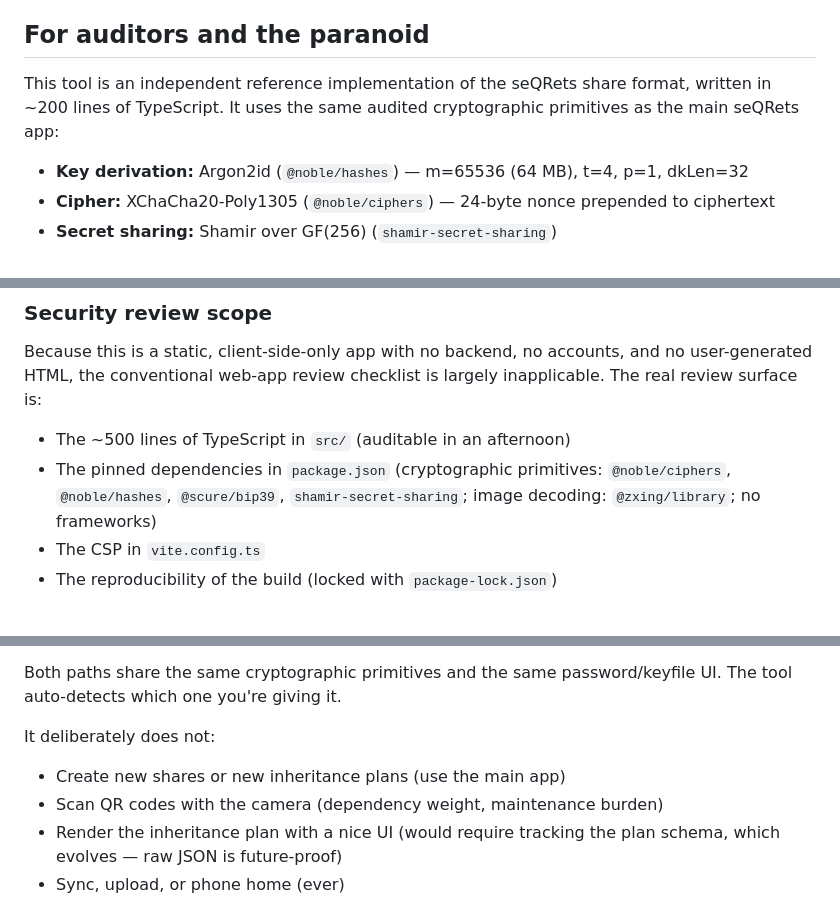
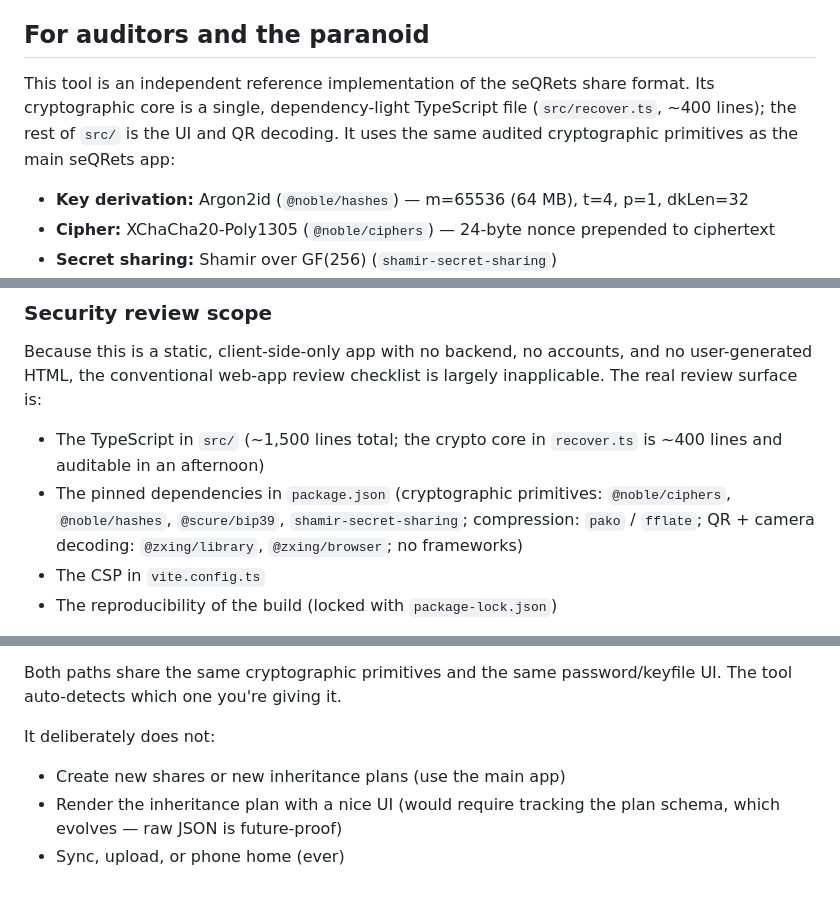
Before and after one commit to seQRets/seQRets-Recover, a Markdown page: README.md, 3 parts joined by grey strips. Rendered like a GitHub page.

Commit message:
docs(readme): fix camera-scan contradiction, correct line counts, complete dep list
- Remove stale "does not scan QR with camera" bullet — camera scanning is a
  shipped, promoted feature (@zxing/browser, startCameraScan in qr.ts).
- Replace inconsistent "~200 lines"/"~500 lines" claims with an accurate
  description (~1,500 lines total; ~400-line crypto core in recover.ts).
- Complete the auditor dependency list: add @zxing/browser (camera), fflate,
  and pako (compression).

No code or build-artifact changes; recover.html hash is unaffected.

Co-Authored-By: Claude Opus 4.8 <noreply@anthropic.com>

```diff
--- a/README.md
+++ b/README.md
@@ -74,7 +74,7 @@ If you need help, see the on-screen instructions — the page is designed to be
 
 ## For auditors and the paranoid
 
-This tool is an independent reference implementation of the seQRets share format, written in ~200 lines of TypeScript. It uses the same audited cryptographic primitives as the main seQRets app:
+This tool is an independent reference implementation of the seQRets share format. Its cryptographic core is a single, dependency-light TypeScript file (`src/recover.ts`, ~400 lines); the rest of `src/` is the UI and QR decoding. It uses the same audited cryptographic primitives as the main seQRets app:
 
 - **Key derivation:** Argon2id (`@noble/hashes`) — m=65536 (64 MB), t=4, p=1, dkLen=32
 - **Cipher:** XChaCha20-Poly1305 (`@noble/ciphers`) — 24-byte nonce prepended to ciphertext
@@ -149,8 +149,8 @@ Please include: the version/commit you observed the issue on, steps to reproduce
 
 Because this is a static, client-side-only app with no backend, no accounts, and no user-generated HTML, the conventional web-app review checklist is largely inapplicable. The real review surface is:
 
-- The ~500 lines of TypeScript in `src/` (auditable in an afternoon)
-- The pinned dependencies in `package.json` (cryptographic primitives: `@noble/ciphers`, `@noble/hashes`, `@scure/bip39`, `shamir-secret-sharing`; image decoding: `@zxing/library`; no frameworks)
+- The TypeScript in `src/` (~1,500 lines total; the crypto core in `recover.ts` is ~400 lines and auditable in an afternoon)
+- The pinned dependencies in `package.json` (cryptographic primitives: `@noble/ciphers`, `@noble/hashes`, `@scure/bip39`, `shamir-secret-sharing`; compression: `pako` / `fflate`; QR + camera decoding: `@zxing/library`, `@zxing/browser`; no frameworks)
 - The CSP in `vite.config.ts`
 - The reproducibility of the build (locked with `package-lock.json`)
 
@@ -182,7 +182,6 @@ Both paths share the same cryptographic primitives and the same password/keyfile
 It deliberately does not:
 
 - Create new shares or new inheritance plans (use the main app)
-- Scan QR codes with the camera (dependency weight, maintenance burden)
 - Render the inheritance plan with a nice UI (would require tracking the plan schema, which evolves — raw JSON is future-proof)
 - Sync, upload, or phone home (ever)
 
```
